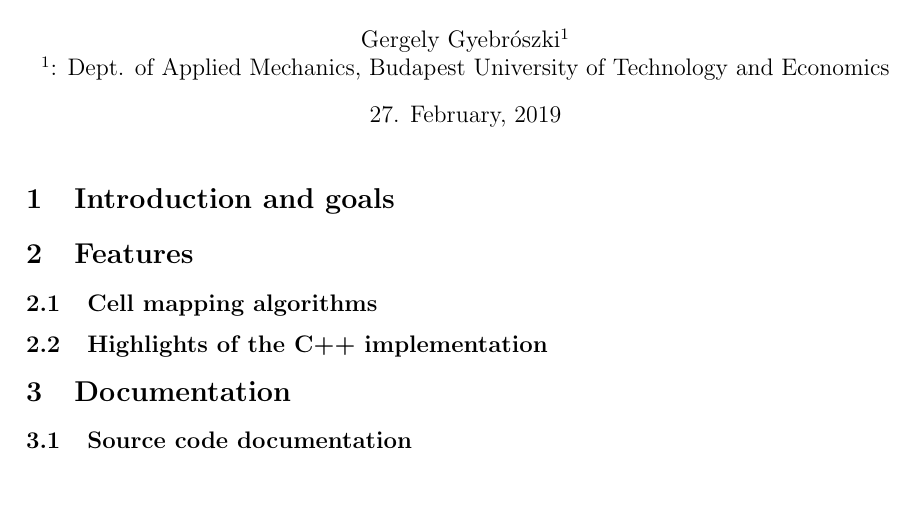
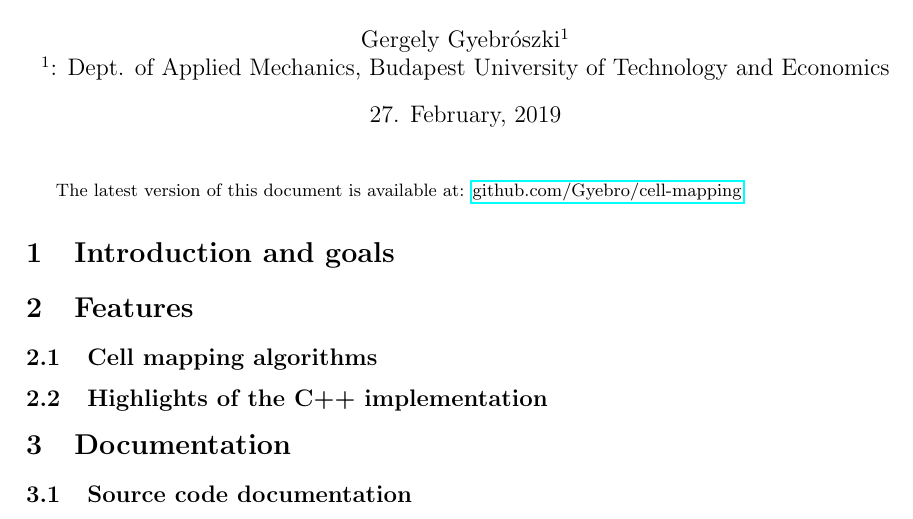
Before and after one commit to Gyebro/cell-mapping, a LaTeX document (docs/tex/cell-mapping-cpp.tex): part of page 1 of 2, cut so that both start at the same text. Compiled offline with pdfLaTeX.

Commit message:
Added href to tex documentation

```diff
--- a/docs/tex/cell-mapping-cpp.tex
+++ b/docs/tex/cell-mapping-cpp.tex
@@ -8,6 +8,7 @@
 	inner=30mm,
 	top=20mm,
 }
+\usepackage{hyperref}
 
 \title{\textsc{CMlib} -- Cell mapping algorithms in \texttt{C++}}
 \author{Gergely Gyebrószki$^1$ \\
@@ -16,6 +17,8 @@ $^1$: Dept. of Applied Mechanics, Budapest University of Technology and Economic
 
 \begin{document}
 \maketitle
+
+{\small The latest version of this document is available at: \href{https://github.com/Gyebro/cell-mapping/blob/master/docs/tex/cell-mapping-cpp.pdf}{github.com/Gyebro/cell-mapping}}
 
 \section{Introduction and goals}
 
```
Also changed, not shown: docs/tex/cell-mapping-cpp.pdf.
